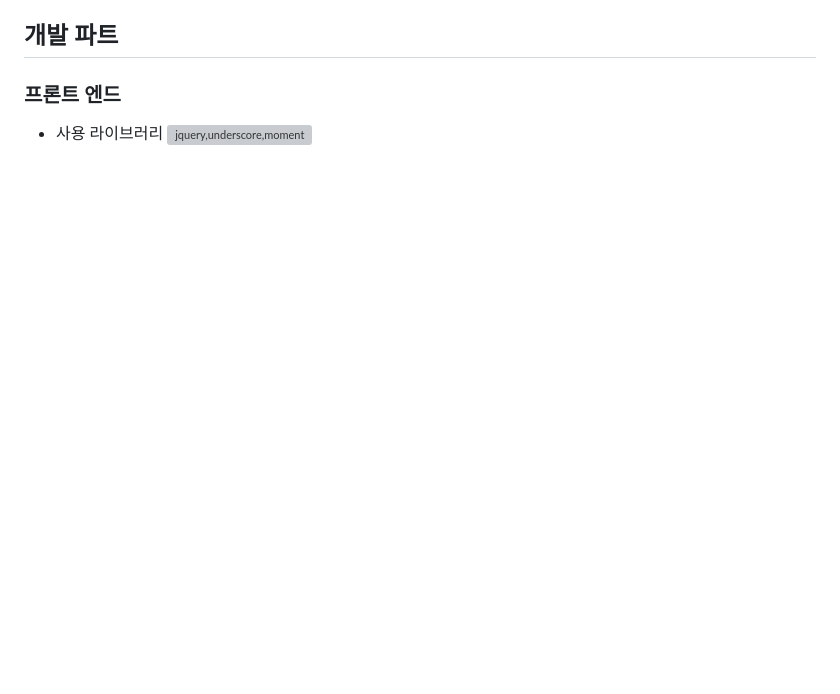
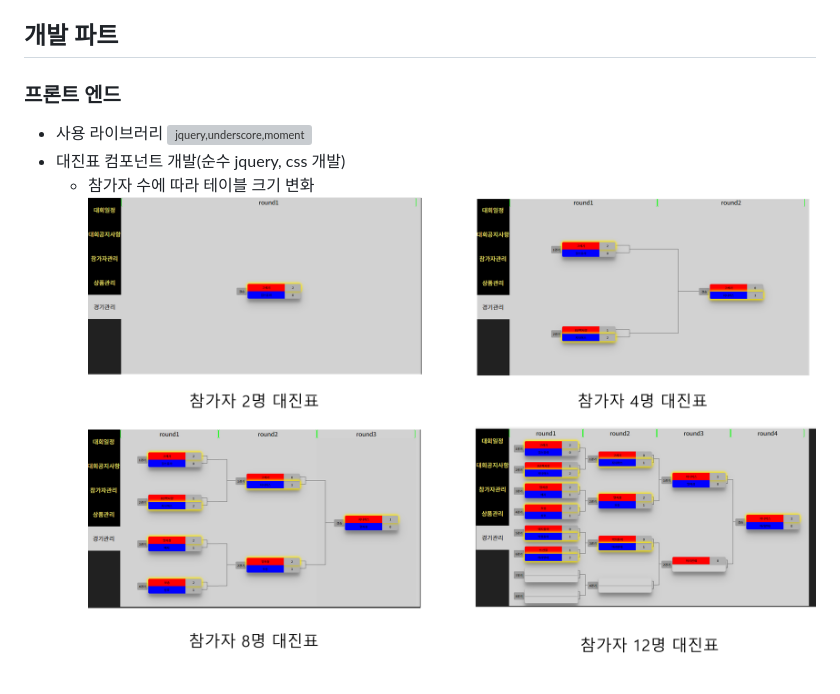
Before and after one commit to OneHundredTwo/GrandPringles, a Markdown page: README.md, the part around the change. GitHub-like rendering; pictures changed too: img/match_table.png (added); blank space fills up the shorter version; grey boxes are pictures that could not be loaded.

```diff
--- a/README.md
+++ b/README.md
@@ -15,3 +15,6 @@
 ### 프론트 엔드
 * 사용 라이브러리
 ![jquery,underscore,moment](https://github.com/OneHundredTwo/Athego/blob/master/img/front_end_libs.png "프론트엔드 라이브러리")
+* 대진표 컴포넌트 개발(순수 jquery, css 개발)
+	* 참가자 수에 따라 테이블 크기 변화
+![match table](https://github.com/OneHundredTwo/GrandPringles/blob/master/img/match_table.png "대진표")
```
